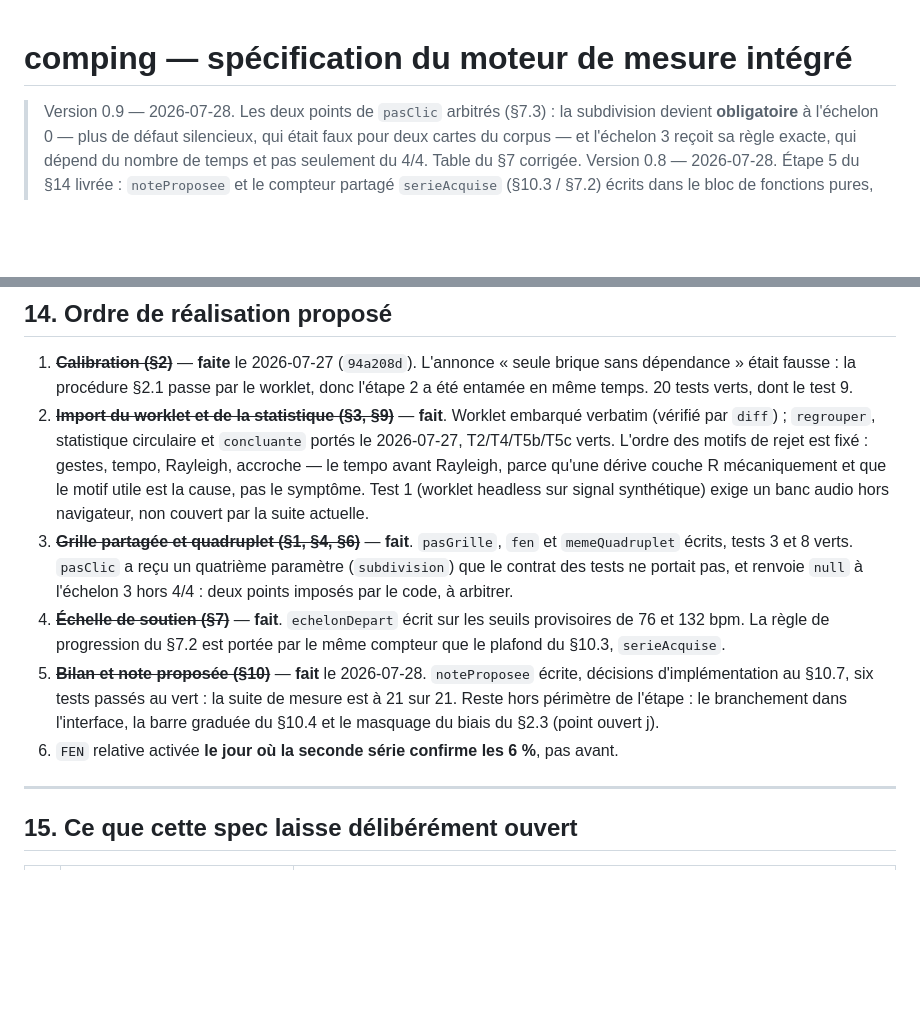
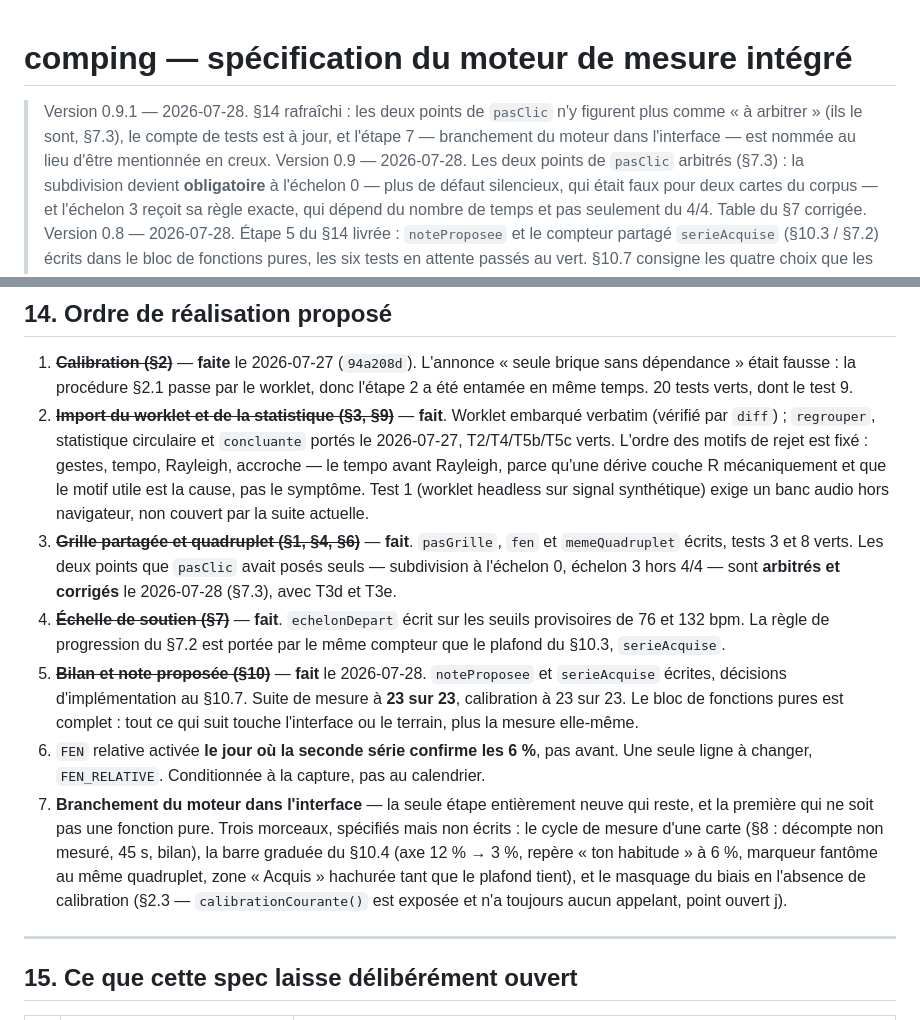
Before and after one commit to nmulongo-sys/comping, a Markdown page: SPEC-MESURE.md, 2 parts joined by grey strips. GitHub-like rendering; blank space fills up the shorter version.

Commit message:
§14 rafraichi : points de pasClic soldes, compte de tests a jour, etape 7 (branchement interface) nommee. Spec v0.9.1.

```diff
--- a/SPEC-MESURE.md
+++ b/SPEC-MESURE.md
@@ -1,5 +1,9 @@
 # comping — spécification du moteur de mesure intégré
 
+> Version 0.9.1 — 2026-07-28. §14 rafraîchi : les deux points de `pasClic` n'y figurent
+> plus comme « à arbitrer » (ils le sont, §7.3), le compte de tests est à jour, et
+> l'étape 7 — branchement du moteur dans l'interface — est nommée au lieu d'être
+> mentionnée en creux.
 > Version 0.9 — 2026-07-28. Les deux points de `pasClic` arbitrés (§7.3) : la
 > subdivision devient **obligatoire** à l'échelon 0 — plus de défaut silencieux, qui
 > était faux pour deux cartes du corpus — et l'échelon 3 reçoit sa règle exacte, qui
@@ -743,17 +747,25 @@ une par quadruplet, conservée comme point d'origine **[P]**.
    (worklet headless sur signal synthétique) exige un banc audio hors navigateur, non
    couvert par la suite actuelle.
 3. ~~**Grille partagée et quadruplet (§1, §4, §6)**~~ — **fait**. `pasGrille`, `fen` et
-   `memeQuadruplet` écrits, tests 3 et 8 verts. `pasClic` a reçu un quatrième paramètre
-   (`subdivision`) que le contrat des tests ne portait pas, et renvoie `null` à
-   l'échelon 3 hors 4/4 : deux points imposés par le code, à arbitrer.
+   `memeQuadruplet` écrits, tests 3 et 8 verts. Les deux points que `pasClic` avait posés
+   seuls — subdivision à l'échelon 0, échelon 3 hors 4/4 — sont **arbitrés et corrigés**
+   le 2026-07-28 (§7.3), avec T3d et T3e.
 4. ~~**Échelle de soutien (§7)**~~ — **fait**. `echelonDepart` écrit sur les seuils
    provisoires de 76 et 132 bpm. La règle de progression du §7.2 est portée par le même
    compteur que le plafond du §10.3, `serieAcquise`.
-5. ~~**Bilan et note proposée (§10)**~~ — **fait** le 2026-07-28. `noteProposee` écrite,
-   décisions d'implémentation au §10.7, six tests passés au vert : la suite de mesure est
-   à 21 sur 21. Reste hors périmètre de l'étape : le branchement dans l'interface, la
-   barre graduée du §10.4 et le masquage du biais du §2.3 (point ouvert j).
+5. ~~**Bilan et note proposée (§10)**~~ — **fait** le 2026-07-28. `noteProposee` et
+   `serieAcquise` écrites, décisions d'implémentation au §10.7. Suite de mesure à
+   **23 sur 23**, calibration à 23 sur 23. Le bloc de fonctions pures est complet : tout
+   ce qui suit touche l'interface ou le terrain, plus la mesure elle-même.
 6. `FEN` relative activée **le jour où la seconde série confirme les 6 %**, pas avant.
+   Une seule ligne à changer, `FEN_RELATIVE`. Conditionnée à la capture, pas au calendrier.
+7. **Branchement du moteur dans l'interface** — la seule étape entièrement neuve qui
+   reste, et la première qui ne soit pas une fonction pure. Trois morceaux, spécifiés mais
+   non écrits : le cycle de mesure d'une carte (§8 : décompte non mesuré, 45 s, bilan), la
+   barre graduée du §10.4 (axe 12 % → 3 %, repère « ton habitude » à 6 %, marqueur fantôme
+   au même quadruplet, zone « Acquis » hachurée tant que le plafond tient), et le masquage
+   du biais en l'absence de calibration (§2.3 — `calibrationCourante()` est exposée et
+   n'a toujours aucun appelant, point ouvert j).
 
 ---
 
```
